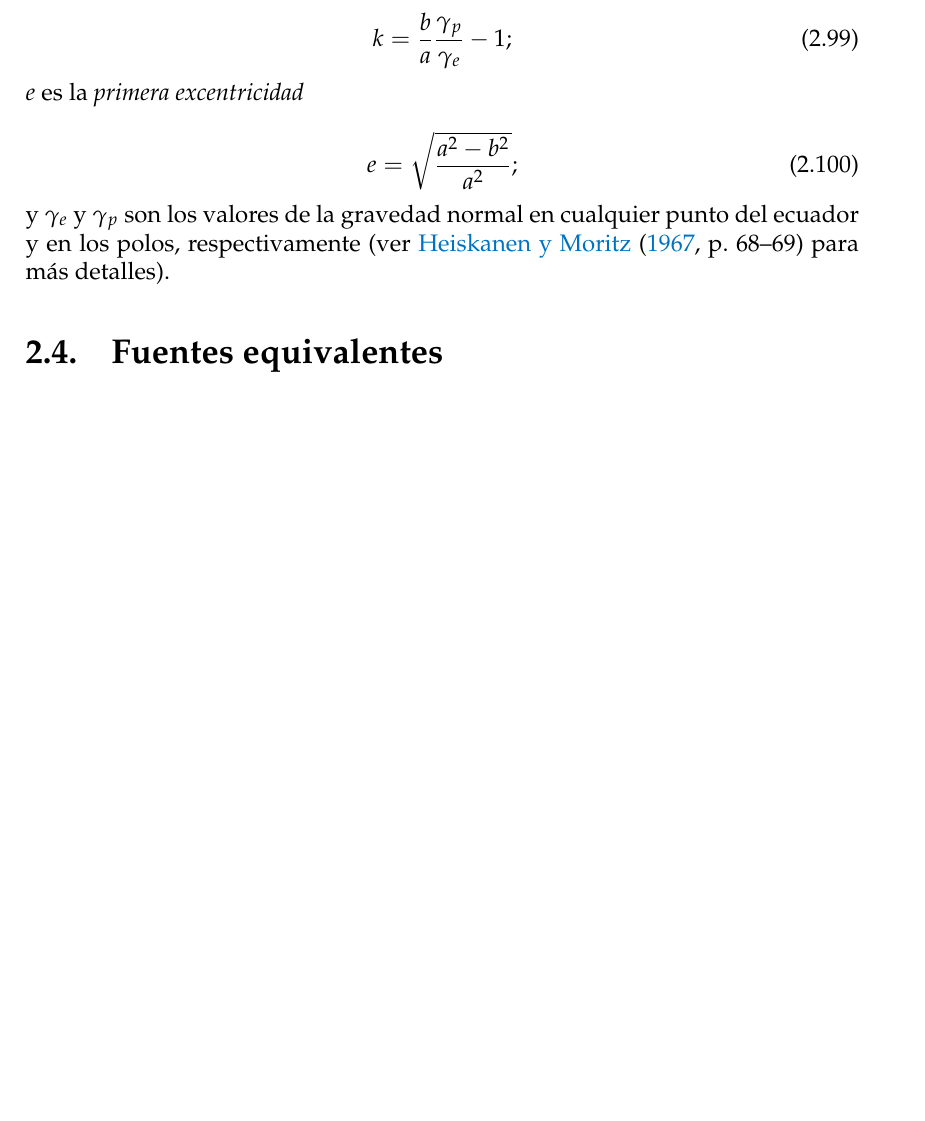
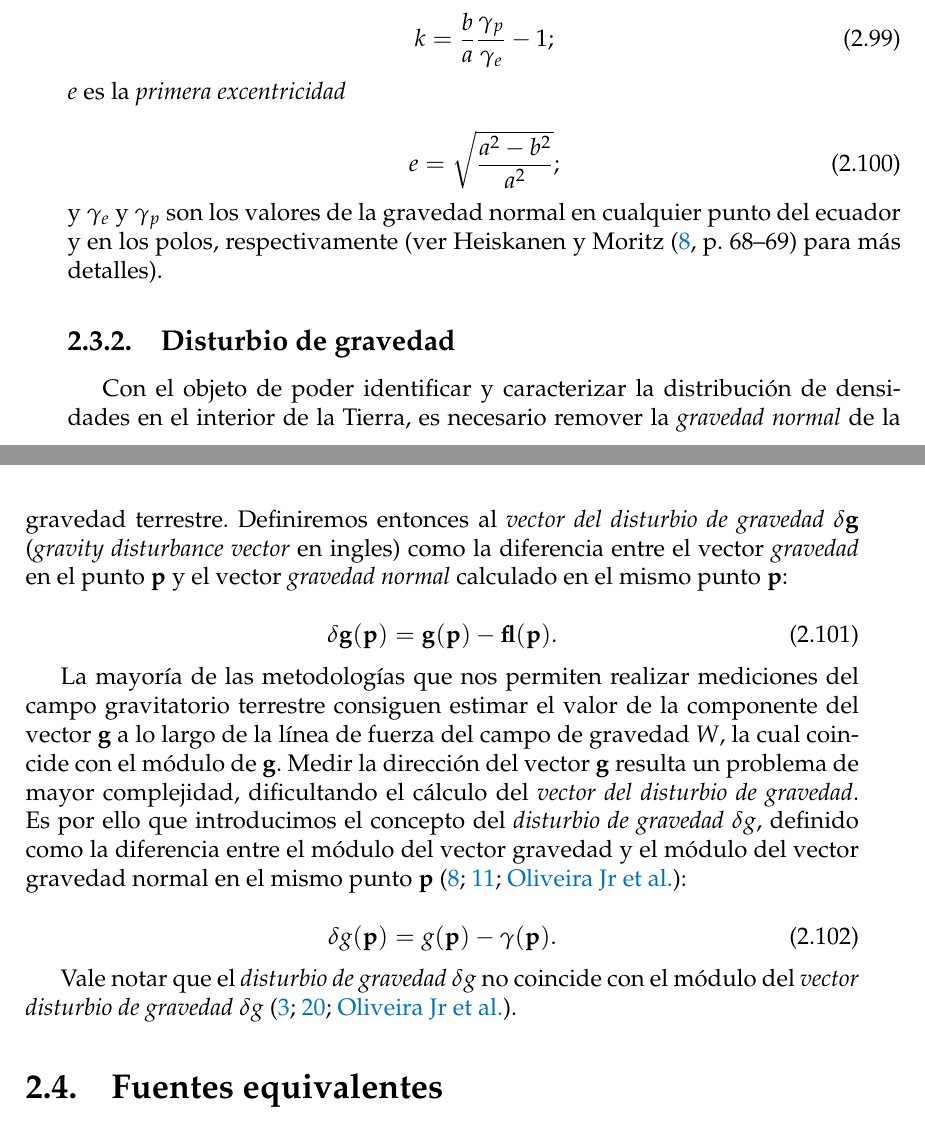
Before and after one commit to santisoler/phd-thesis, a LaTeX thesis (thesis/thesis.tex, which reads thesis/chapters/fundamentos.tex): part of page 32 of 41 before the commit and two parts of pages 29 and 30 of 39 after it, the two joined at a grey line, cut so that both start at the same text, the shorter picture padded with empty space. Compiled offline with pdfLaTeX.

Commit message:
Start writing about gravity disturbance

```diff
--- a/thesis/chapters/fundamentos.tex
+++ b/thesis/chapters/fundamentos.tex
@@ -1236,6 +1234,45 @@ cualquier punto del ecuador y en los polos, respectivamente
 (ver~\citet[][p.~68--69]{heiskanen1967} para más detalles).
 
 
+\subsection{Disturbio de gravedad}
+
+Con el objeto de poder identificar y caracterizar la distribución de densidades
+en el interior de la Tierra, es necesario remover la \emph{gravedad normal} de
+la gravedad terrestre.
+Definiremos entonces al \emph{vector del disturbio de gravedad} $\delta
+\mathbf{g}$ (\emph{gravity disturbance vector} en ingles) como la diferencia
+entre el vector \emph{gravedad} en el punto $\mathbf{p}$ y el vector
+\emph{gravedad normal} calculado en el mismo punto $\mathbf{p}$:
+
+\begin{equation}
+    \delta \mathbf{g}(\mathbf{p}) =
+        \mathbf{g}(\mathbf{p}) - \mathbf{\gamma}(\mathbf{p}).
+    \label{eq:gravity-disturbance-vector}
+\end{equation}
+
+La mayoría de las metodologías que nos permiten realizar mediciones del campo
+gravitatorio terrestre consiguen estimar el valor de la componente del vector
+$\mathbf{g}$ a lo largo de la línea de fuerza del campo de gravedad $W$, la
+cual coincide con el módulo de $\mathbf{g}$.
+Medir la dirección del vector $\mathbf{g}$ resulta un problema de mayor
+complejidad, dificultando el cálculo del \emph{vector del disturbio de
+gravedad}.
+Es por ello que introducimos el concepto del \emph{disturbio de gravedad}
+$\delta g$, definido como la diferencia entre el módulo del vector gravedad
+y el módulo del vector gravedad normal en el mismo punto $\mathbf{p}$
+\citep{heiskanen1967,hofmannwellenhof2005,oliveira2018}:
+
+\begin{equation}
+    \delta g(\mathbf{p}) =
+        g(\mathbf{p}) - \gamma(\mathbf{p}).
+    \label{eq:gravity-disturbance}
+\end{equation}
+
+Vale notar que el \emph{disturbio de gravedad} $\delta g$ no coincide con el
+módulo del \emph{vector disturbio de gravedad} $\delta g$
+\citep{barthelmes2013,sanso2013,oliveira2018}.
+
+
 % =============================================================================
 
 \section{Fuentes equivalentes}
```
Also changed, not shown: thesis/references.bib (+35 -1 lines), thesis/chapters/fundamentos.tex (20 more changed lines).
